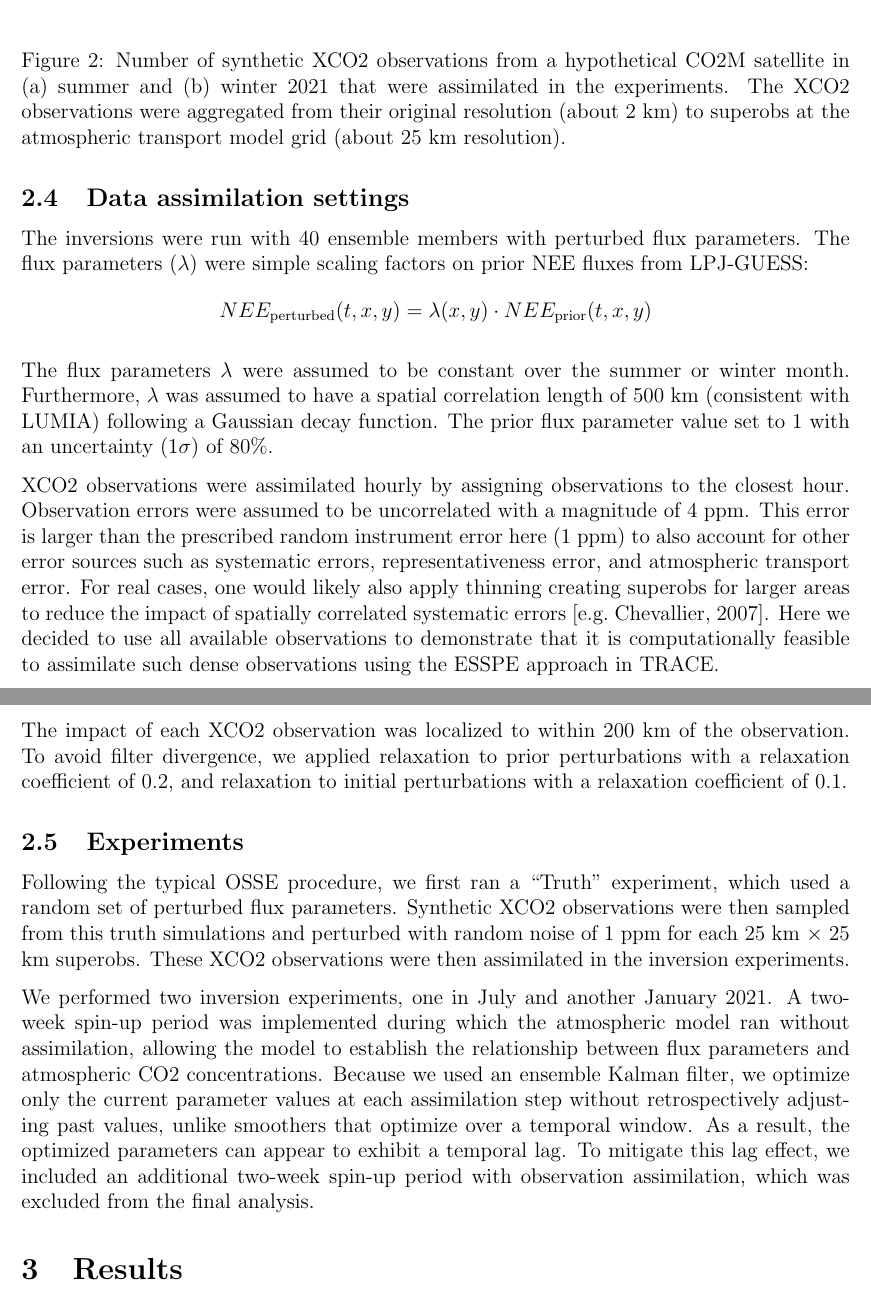
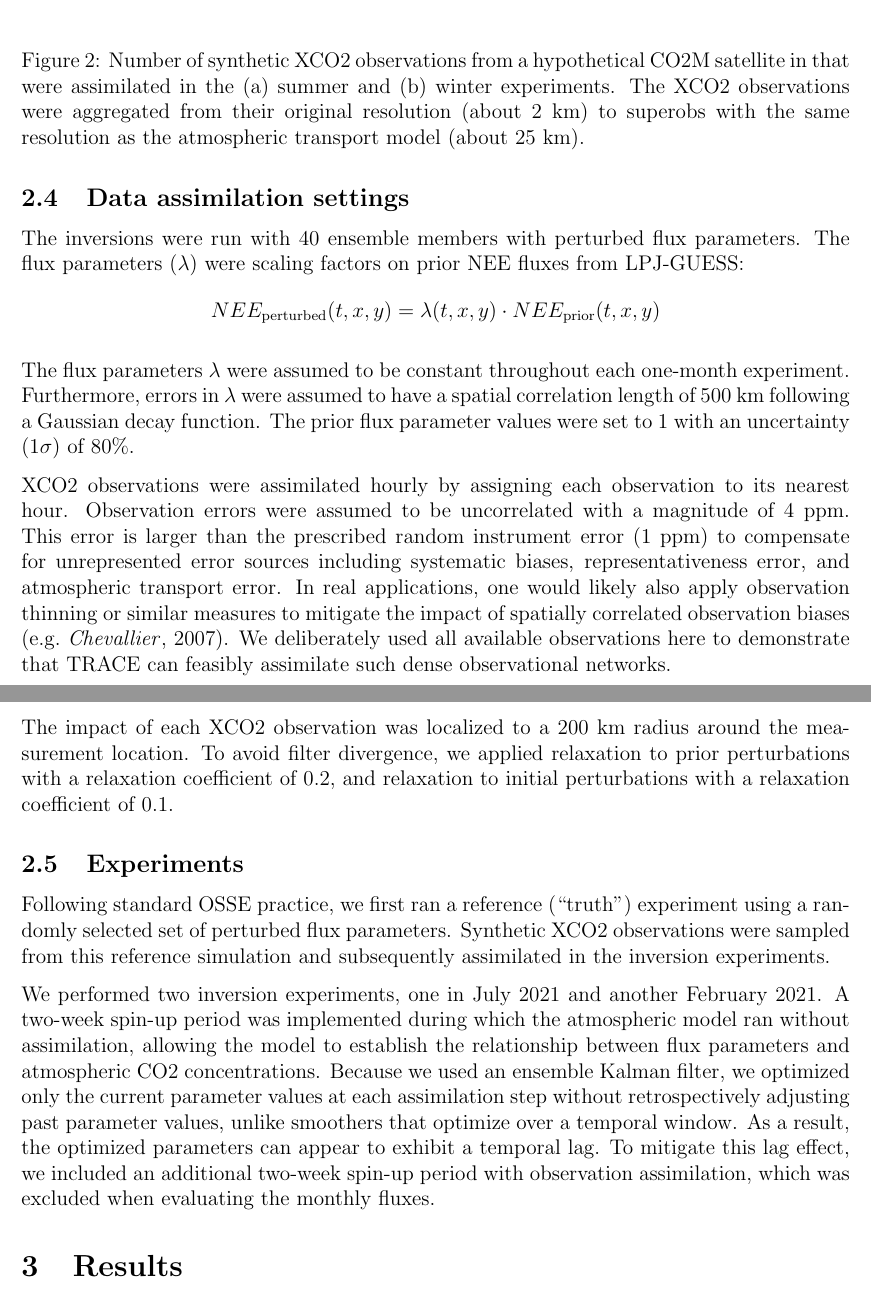
Before and after one commit to hanschen/avengers_d2_3, a LaTeX document (main.tex): two parts of pages 5 and 6 of 9, joined at a grey line, cut so that both start at the same text. Compiled offline with pdfLaTeX.

Commit message:
Some more updates

```diff
--- a/main.tex
+++ b/main.tex
@@ -7,7 +7,7 @@
 \usepackage{gensymb}
 \usepackage{natbib}
 
-\bibliographystyle{unsrtnat}
+\bibliographystyle{agu04}
 
 \title{}
 \author{Hans Chen}
@@ -202,11 +201,9 @@ Figure~\ref{fig:xco2} shows the observation count for each model grid cell for t
     \centering
     \includegraphics[width=\textwidth]{figures/xco2.png}
     \caption{Number of synthetic XCO2 observations from a hypothetical CO2M satellite in
-        (a) summer and
-        (b) winter 2021
-        that were assimilated in the experiments.
+        that were assimilated in the (a) summer and (b) winter experiments.
         The XCO2 observations were aggregated from their original resolution (about 2 km)
-        to superobs at the atmospheric transport model grid (about 25 km resolution).
+        to superobs with the same resolution as the atmospheric transport model (about 25 km).
     }
     \label{fig:xco2}
 \end{figure}
@@ -241,30 +240,28 @@ We refer to \citet{chen2023} for further details about the WRF-Chem configuratio
 \subsection{Data assimilation settings}
 
 The inversions were run with 40 ensemble members with perturbed flux parameters.
-The flux parameters ($\lambda$) were simple scaling factors on prior NEE fluxes from LPJ-GUESS:
+The flux parameters ($\lambda$) were scaling factors on prior NEE fluxes from LPJ-GUESS:
 \[
-    NEE_\text{perturbed}(t, x, y) = \lambda(x, y) \cdot NEE _\text{prior}(t, x, y)
+    NEE_\text{perturbed}(t, x, y) = \lambda(t, x, y) \cdot NEE _\text{prior}(t, x, y)
 \]
 
-The flux parameters $\lambda$ were assumed to be constant over the summer or winter month.
+The flux parameters $\lambda$ were assumed to be constant throughout each one-month experiment.
 Furthermore,
-$\lambda$ was assumed to have a spatial correlation length of 500 km (consistent with LUMIA)
-following a Gaussian decay function.
-The prior flux parameter value set to 1 with an uncertainty (1$\sigma$) of 80\%.
+errors in $\lambda$ were assumed to have a spatial correlation length of 500 km following a Gaussian decay function.
+The prior flux parameter values were set to 1 with an uncertainty (1$\sigma$) of 80\%.
 
-XCO2 observations were assimilated hourly by assigning observations to the closest hour.
+XCO2 observations were assimilated hourly by assigning each observation to its nearest hour.
 Observation errors were assumed to be uncorrelated with a magnitude of 4 ppm.
-This error is larger than the prescribed random instrument error here (1 ppm)
-to also account for other error sources such as systematic errors,
+This error is larger than the prescribed random instrument error (1 ppm) to compensate for unrepresented error sources including
+systematic biases,
 representativeness error,
 and atmospheric transport error.
-For real cases,
-one would likely also apply thinning creating superobs for larger areas to reduce the impact of spatially correlated systematic errors
+In real applications,
+one would likely also apply observation thinning or similar measures to mitigate the impact of spatially correlated observation biases
 \citep[e.g.][]{chevallier2007}.
-Here we decided to use all available observations to demonstrate that it is computationally feasible to assimilate such dense observations
-using the ESSPE approach in TRACE.
+We deliberately used all available observations here to demonstrate that TRACE can feasibly assimilate such dense observational networks.
 
-The impact of each XCO2 observation was localized to within 200 km of the observation.
+The impact of each XCO2 observation was localized to a 200 km radius around the measurement location.
 To avoid filter divergence,
 we applied relaxation to prior perturbations with a relaxation coefficient of 0.2,
 and relaxation to initial perturbations with a relaxation coefficient of 0.1.
@@ -272,24 +269,22 @@ and relaxation to initial perturbations with a relaxation coefficient of 0.1.
 
 \subsection{Experiments}
 
-Following the typical OSSE procedure,
-we first ran a ``Truth'' experiment,
-which used a random set of perturbed flux parameters.
-Synthetic XCO2 observations were then sampled from this truth simulations and perturbed with random noise of 1 ppm for each 25 km $\times$ 25 km superobs.
-These XCO2 observations were then assimilated in the inversion experiments.
+Following standard OSSE practice,
+we first ran a reference (``truth'') experiment using a randomly selected set of perturbed flux parameters.
+Synthetic XCO2 observations were sampled from this reference simulation and subsequently assimilated in the inversion experiments.
 
 We performed two inversion experiments,
-one in July and another January 2021.
+one in July 2021 and another February 2021.
 A two-week spin-up period was implemented during which the atmospheric model ran without assimilation,
 allowing the model to establish the relationship between flux parameters and atmospheric CO2 concentrations.
 Because we used an ensemble Kalman filter,
-we optimize only the current parameter values at each assimilation step without retrospectively adjusting past values,
+we optimized only the current parameter values at each assimilation step without retrospectively adjusting past parameter values,
 unlike smoothers that optimize over a temporal window.
 As a result,
 the optimized parameters can appear to exhibit a temporal lag.
 To mitigate this lag effect,
 we included an additional two-week spin-up period with observation assimilation,
-which was excluded from the final analysis.
+which was excluded when evaluating the monthly fluxes.
 
 
 \section{Results}
```
Also changed, not shown: main.tex (23 more changed lines).
